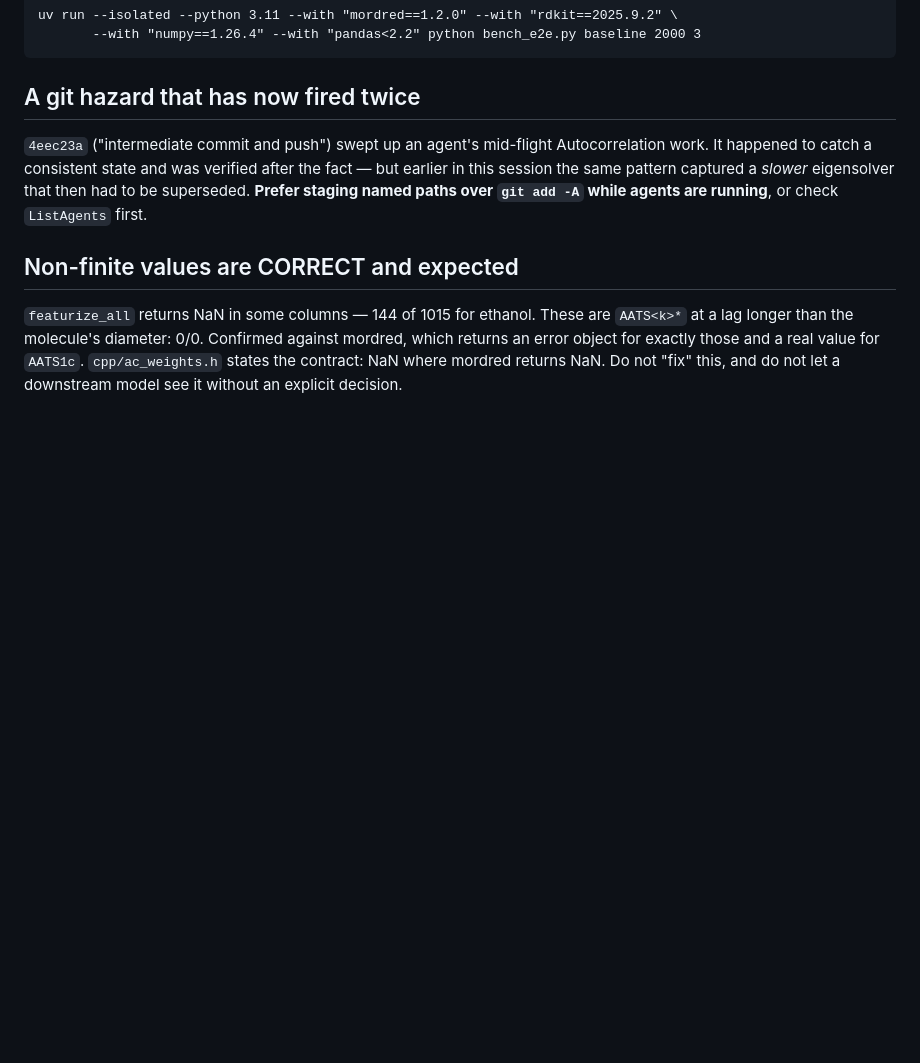
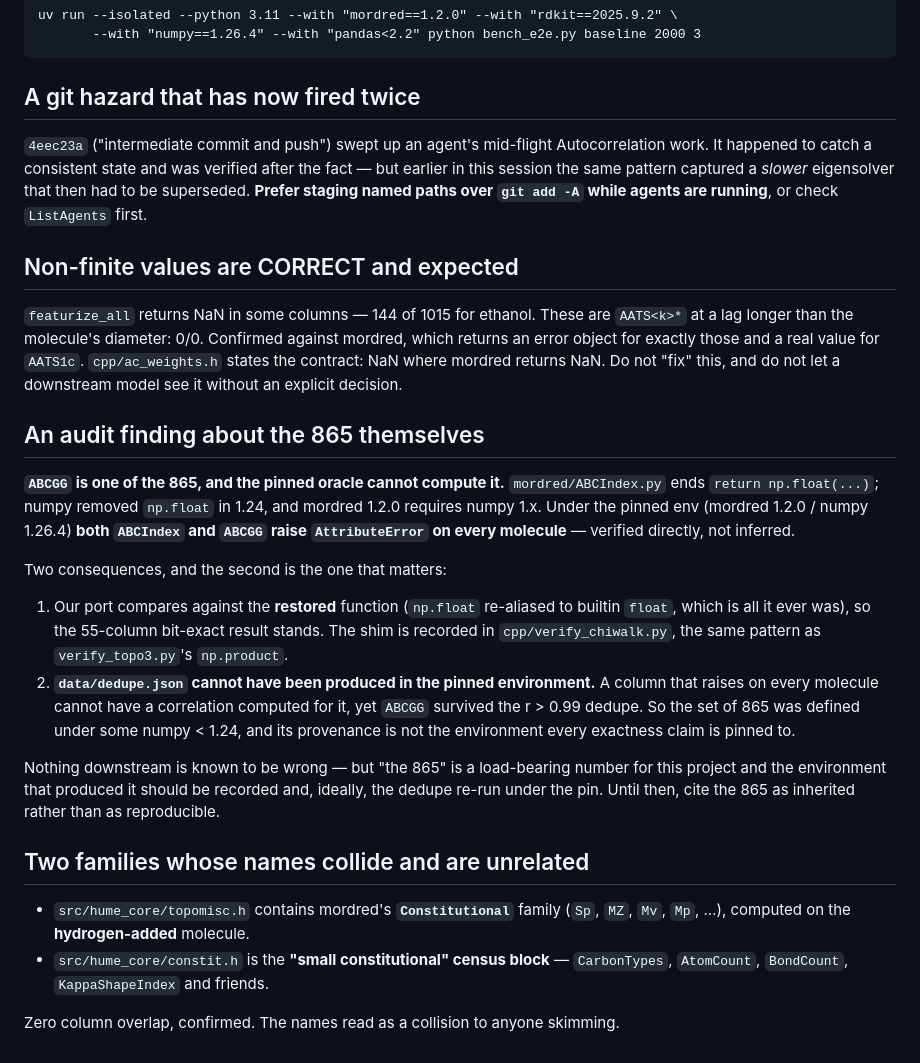
Before and after one commit to leifsieben/hume, a Markdown page: PORT_STATUS.md, the part around the change. Rendered like a GitHub page; blank space fills up the shorter version.

Commit message:
PORT_STATUS: the 865 were not defined under the pinned oracle
ABCGG is one of the 865 and mordred 1.2.0 + numpy 1.26.4 raises AttributeError on it for every
molecule -- np.float, removed in numpy 1.24. Verified directly; ABCIndex fails the same way.

A column that cannot be computed cannot have a correlation computed for it, yet ABCGG survived
the r > 0.99 dedupe. So data/dedupe.json was produced under some numpy < 1.24, which is not the
environment every exactness claim in this repo is pinned to. Nothing downstream is known to be
wrong, but '865' is a load-bearing number and should be cited as inherited rather than
reproducible until the dedupe is re-run under the pin.

Also disambiguates topomisc.h (mordred's Constitutional, H-added) from constit.h (the small
constitutional census block) -- unrelated, zero overlap, colliding names.

Co-Authored-By: Claude Opus 5 <noreply@anthropic.com>

```diff
--- a/PORT_STATUS.md
+++ b/PORT_STATUS.md
@@ -388,3 +388,33 @@ lag longer than the molecule's diameter: 0/0. Confirmed against mordred, which r
 object for exactly those and a real value for `AATS1c`. `cpp/ac_weights.h` states the contract:
 NaN where mordred returns NaN. Do not "fix" this, and do not let a downstream model see it
 without an explicit decision.
+
+## An audit finding about the 865 themselves
+
+**`ABCGG` is one of the 865, and the pinned oracle cannot compute it.** `mordred/ABCIndex.py`
+ends `return np.float(...)`; numpy removed `np.float` in 1.24, and mordred 1.2.0 requires numpy
+1.x. Under the pinned env (mordred 1.2.0 / numpy 1.26.4) **both `ABCIndex` and `ABCGG` raise
+`AttributeError` on every molecule** — verified directly, not inferred.
+
+Two consequences, and the second is the one that matters:
+
+1. Our port compares against the **restored** function (`np.float` re-aliased to builtin `float`,
+   which is all it ever was), so the 55-column bit-exact result stands. The shim is recorded in
+   `cpp/verify_chiwalk.py`, the same pattern as `verify_topo3.py`'s `np.product`.
+2. **`data/dedupe.json` cannot have been produced in the pinned environment.** A column that
+   raises on every molecule cannot have a correlation computed for it, yet `ABCGG` survived the
+   r > 0.99 dedupe. So the set of 865 was defined under some numpy < 1.24, and its provenance is
+   not the environment every exactness claim is pinned to.
+
+Nothing downstream is known to be wrong — but "the 865" is a load-bearing number for this project
+and the environment that produced it should be recorded and, ideally, the dedupe re-run under the
+pin. Until then, cite the 865 as inherited rather than as reproducible.
+
+## Two families whose names collide and are unrelated
+
+* `src/hume_core/topomisc.h` contains mordred's **`Constitutional`** family (`Sp`, `MZ`, `Mv`,
+  `Mp`, …), computed on the **hydrogen-added** molecule.
+* `src/hume_core/constit.h` is the **"small constitutional" census block** — `CarbonTypes`,
+  `AtomCount`, `BondCount`, `KappaShapeIndex` and friends.
+
+Zero column overlap, confirmed. The names read as a collision to anyone skimming.
```
